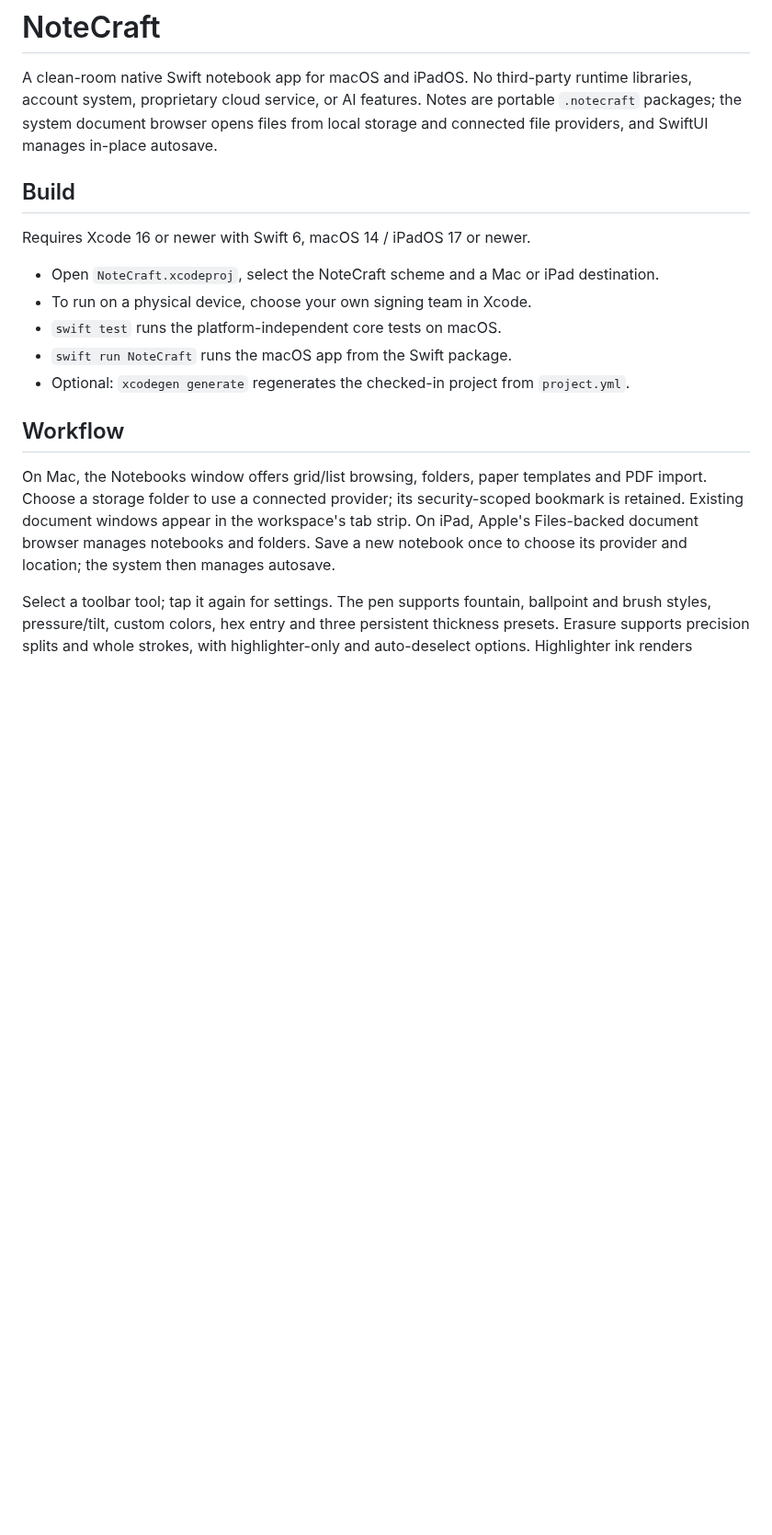
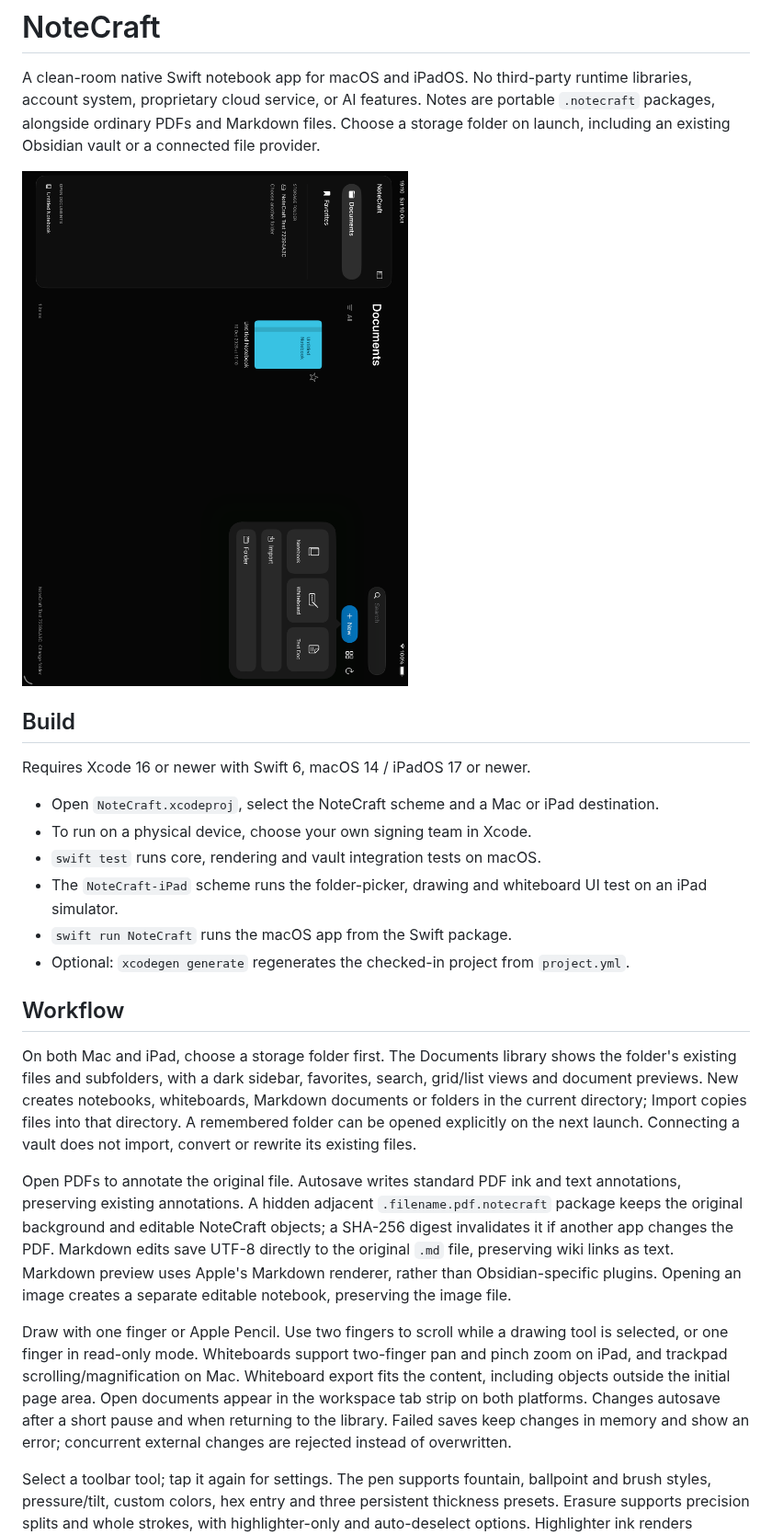
Before and after one commit to JanSirPROXx/NotesCraft, a Markdown page: README.md, the part around one of its changes. Shown at 92% size. Drawn GitHub-style; pictures changed too: docs/screenshots/new-menu.png (added); blank space fills up the shorter version.

Commit message:
docs: document vault storage and add verified iPad screenshots

```diff
--- a/README.md
+++ b/README.md
@@ -2,8 +2,10 @@
 
 A clean-room native Swift notebook app for macOS and iPadOS. No third-party runtime
 libraries, account system, proprietary cloud service, or AI features. Notes are portable
-`.notecraft` packages; the system document browser opens files from local storage and
-connected file providers, and SwiftUI manages in-place autosave.
+`.notecraft` packages, alongside ordinary PDFs and Markdown files. Choose a storage folder
+on launch, including an existing Obsidian vault or a connected file provider.
+
+<img src="docs/screenshots/new-menu.png" width="760" alt="NoteCraft Documents library and New menu on iPad">
 
 ## Build
 
@@ -11,17 +13,35 @@ Requires Xcode 16 or newer with Swift 6, macOS 14 / iPadOS 17 or newer.
 
 - Open `NoteCraft.xcodeproj`, select the NoteCraft scheme and a Mac or iPad destination.
 - To run on a physical device, choose your own signing team in Xcode.
-- `swift test` runs the platform-independent core tests on macOS.
+- `swift test` runs core, rendering and vault integration tests on macOS.
+- The `NoteCraft-iPad` scheme runs the folder-picker, drawing and whiteboard UI test on an iPad simulator.
 - `swift run NoteCraft` runs the macOS app from the Swift package.
 - Optional: `xcodegen generate` regenerates the checked-in project from `project.yml`.
 
 ## Workflow
 
-On Mac, the Notebooks window offers grid/list browsing, folders, paper templates and PDF
-import. Choose a storage folder to use a connected provider; its security-scoped bookmark
-is retained. Existing document windows appear in the workspace's tab strip. On iPad,
-Apple's Files-backed document browser manages notebooks and folders. Save a new notebook
-once to choose its provider and location; the system then manages autosave.
+On both Mac and iPad, choose a storage folder first. The Documents library shows the
+folder's existing files and subfolders, with a dark sidebar, favorites, search, grid/list
+views and document previews. New creates notebooks, whiteboards, Markdown documents or
+folders in the current directory; Import copies files into that directory. A remembered
+folder can be opened explicitly on the next launch. Connecting a vault does not import,
+convert or rewrite its existing files.
+
+Open PDFs to annotate the original file. Autosave writes standard PDF ink and text
+annotations, preserving existing annotations. A hidden adjacent `.filename.pdf.notecraft`
+package keeps the original background and editable NoteCraft objects; a SHA-256 digest
+invalidates it if another app changes the PDF. Markdown edits save UTF-8 directly to the
+original `.md` file, preserving wiki links as text. Markdown preview uses Apple's Markdown
+renderer, rather than Obsidian-specific plugins. Opening an image creates a separate
+editable notebook, preserving the image file.
+
+Draw with one finger or Apple Pencil. Use two fingers to scroll while a drawing tool is
+selected, or one finger in read-only mode. Whiteboards support two-finger pan and pinch
+zoom on iPad, and trackpad scrolling/magnification on Mac. Whiteboard export fits the
+content, including objects outside the initial page area. Open documents appear in the
+workspace tab strip on both platforms. Changes autosave after a short pause and when
+returning to the library. Failed saves keep changes in memory and show an error; concurrent
+external changes are rejected instead of overwritten.
 
 Select a toolbar tool; tap it again for settings. The pen supports fountain, ballpoint
 and brush styles, pressure/tilt, custom colors, hex entry and three persistent thickness
```
Also changed, not shown: other parts of README.md (+16 -22 lines), docs/FORMAT.md (+14 -3 lines), docs/screenshots/library.png (added), docs/screenshots/notebook.png (added), docs/screenshots/whiteboard.png (added).
